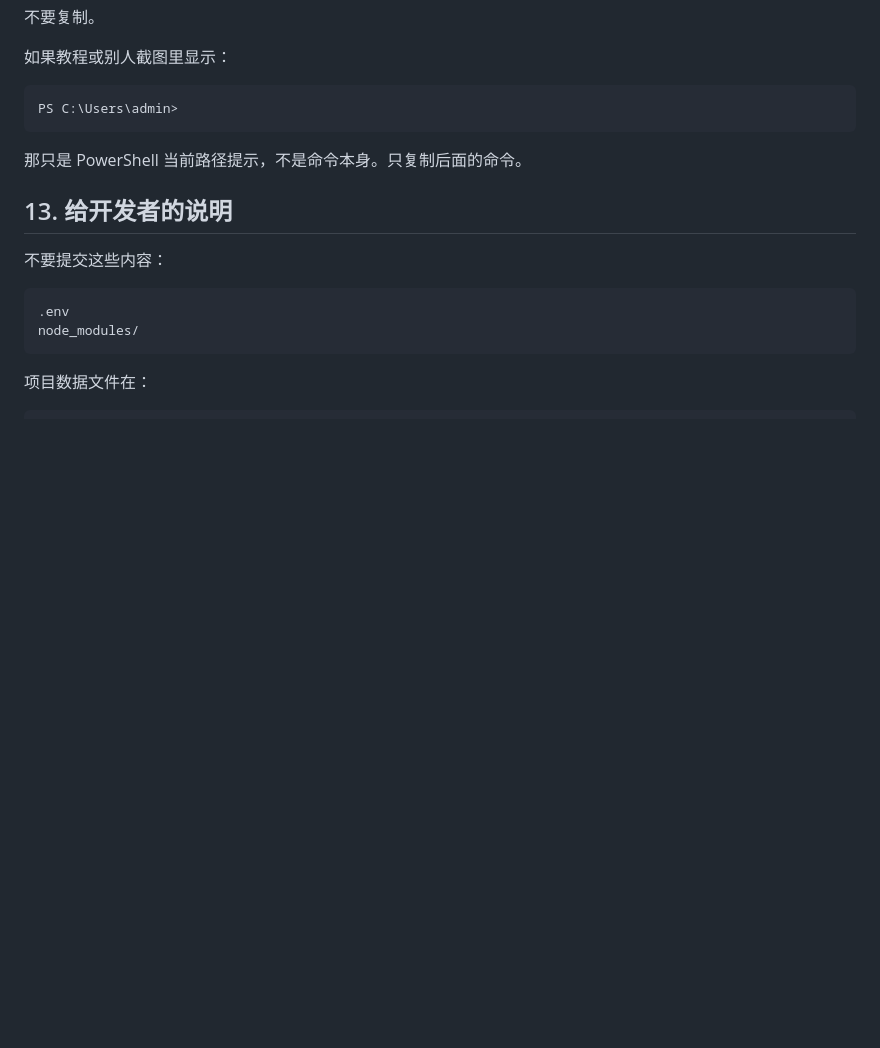
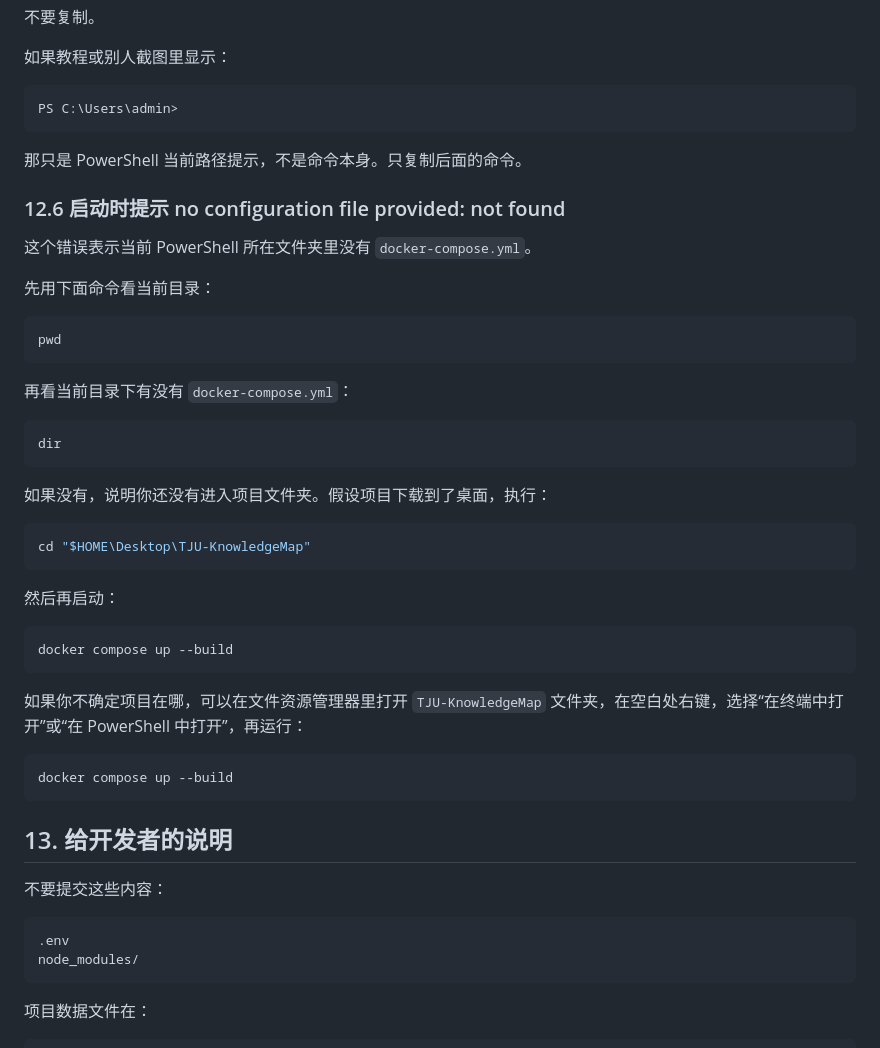
Before and after one commit to RogerGuo26/TJU-KnowledgeMap, a Markdown page: README.md, the part around the change. GitHub-like rendering; blank space fills up the shorter version.

Commit message:
Document compose config file error

````diff
--- a/README.md
+++ b/README.md
@@ -420,6 +420,40 @@ PS C:\Users\admin>
 
 那只是 PowerShell 当前路径提示，不是命令本身。只复制后面的命令。
 
+### 12.6 启动时提示 no configuration file provided: not found
+
+这个错误表示当前 PowerShell 所在文件夹里没有 `docker-compose.yml`。
+
+先用下面命令看当前目录：
+
+```powershell
+pwd
+```
+
+再看当前目录下有没有 `docker-compose.yml`：
+
+```powershell
+dir
+```
+
+如果没有，说明你还没有进入项目文件夹。假设项目下载到了桌面，执行：
+
+```powershell
+cd "$HOME\Desktop\TJU-KnowledgeMap"
+```
+
+然后再启动：
+
+```powershell
+docker compose up --build
+```
+
+如果你不确定项目在哪，可以在文件资源管理器里打开 `TJU-KnowledgeMap` 文件夹，在空白处右键，选择“在终端中打开”或“在 PowerShell 中打开”，再运行：
+
+```powershell
+docker compose up --build
+```
+
 ## 13. 给开发者的说明
 
 不要提交这些内容：
````
